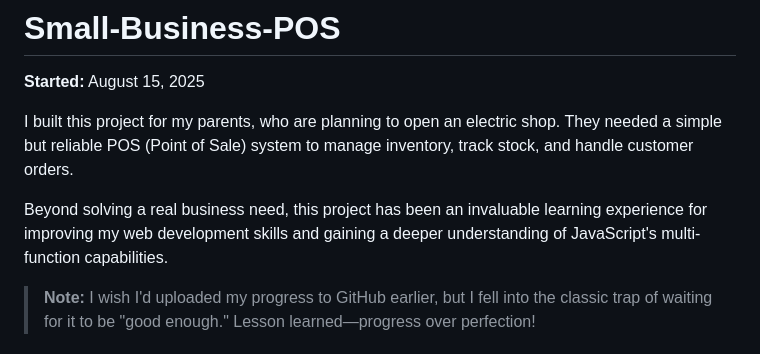
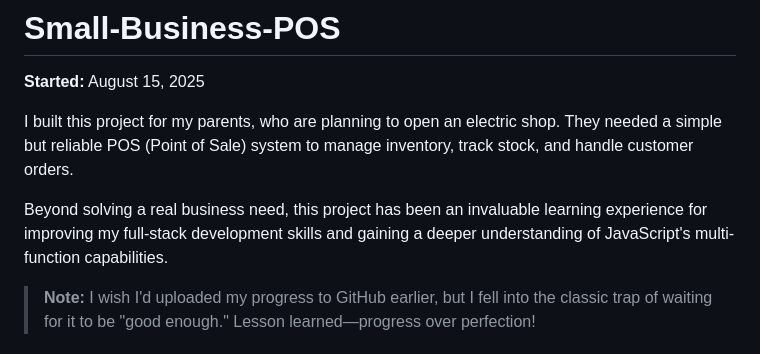
Before and after one commit to Jonathanhelga/Small-Business-POS, a Markdown page: README.md, the part around the change. Rendered like a GitHub page.

```diff
--- a/README.md
+++ b/README.md
@@ -4,7 +4,7 @@
 
 I built this project for my parents, who are planning to open an electric shop. They needed a simple but reliable POS (Point of Sale) system to manage inventory, track stock, and handle customer orders.
 
-Beyond solving a real business need, this project has been an invaluable learning experience for improving my web development skills and gaining a deeper understanding of JavaScript's multi-function capabilities.
+Beyond solving a real business need, this project has been an invaluable learning experience for improving my full-stack development skills and gaining a deeper understanding of JavaScript's multi-function capabilities.
 
 > **Note:** I wish I'd uploaded my progress to GitHub earlier, but I fell into the classic trap of waiting for it to be "good enough." Lesson learned—progress over perfection!
 
```
